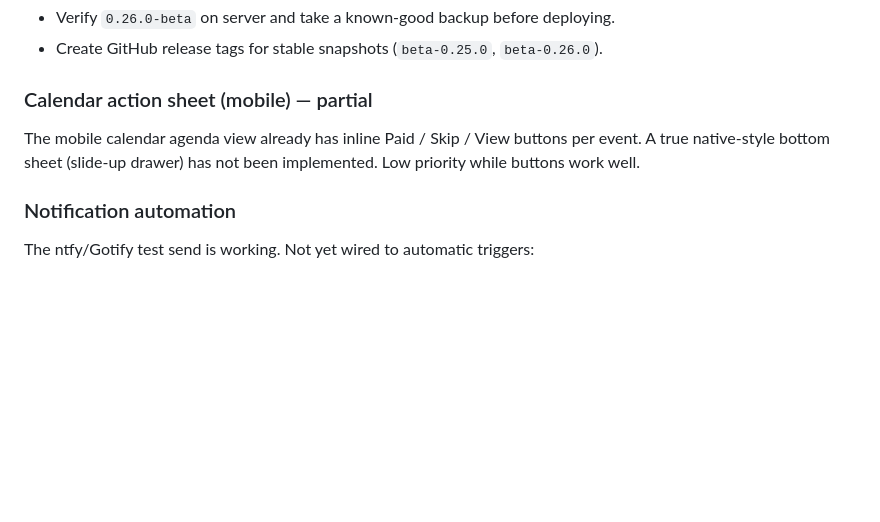
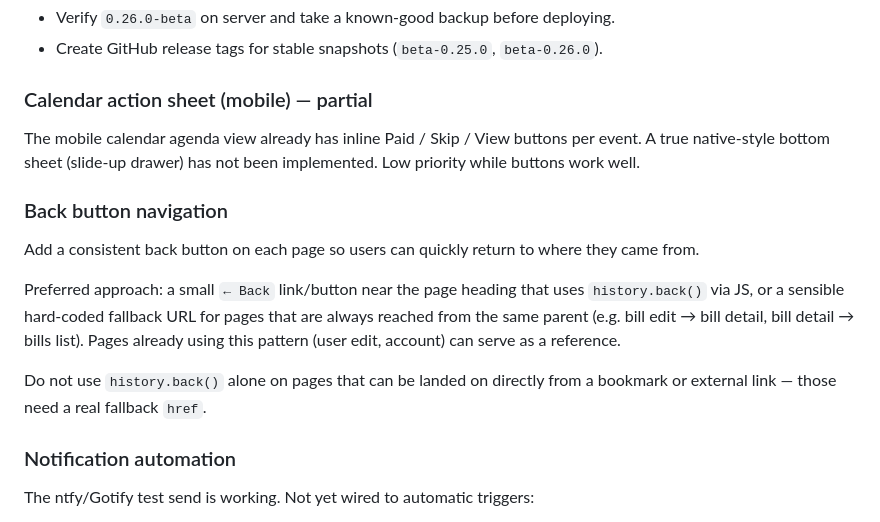
Before and after one commit to Moose151/project-solace, a Markdown page: HANDOVER.md, the part around the change. Drawn GitHub-style; blank space fills up the shorter version.

Commit message:
Add back button navigation to backlog
Co-Authored-By: Claude Sonnet 4.6 <noreply@anthropic.com>

```diff
--- a/HANDOVER.md
+++ b/HANDOVER.md
@@ -850,6 +850,14 @@ All items from the previous backlog were implemented in June 2026. See section 1
 
 The mobile calendar agenda view already has inline Paid / Skip / View buttons per event. A true native-style bottom sheet (slide-up drawer) has not been implemented. Low priority while buttons work well.
 
+### Back button navigation
+
+Add a consistent back button on each page so users can quickly return to where they came from.
+
+Preferred approach: a small `← Back` link/button near the page heading that uses `history.back()` via JS, or a sensible hard-coded fallback URL for pages that are always reached from the same parent (e.g. bill edit → bill detail, bill detail → bills list). Pages already using this pattern (user edit, account) can serve as a reference.
+
+Do not use `history.back()` alone on pages that can be landed on directly from a bookmark or external link — those need a real fallback `href`.
+
 ### Notification automation
 
 The ntfy/Gotify test send is working. Not yet wired to automatic triggers:
```
